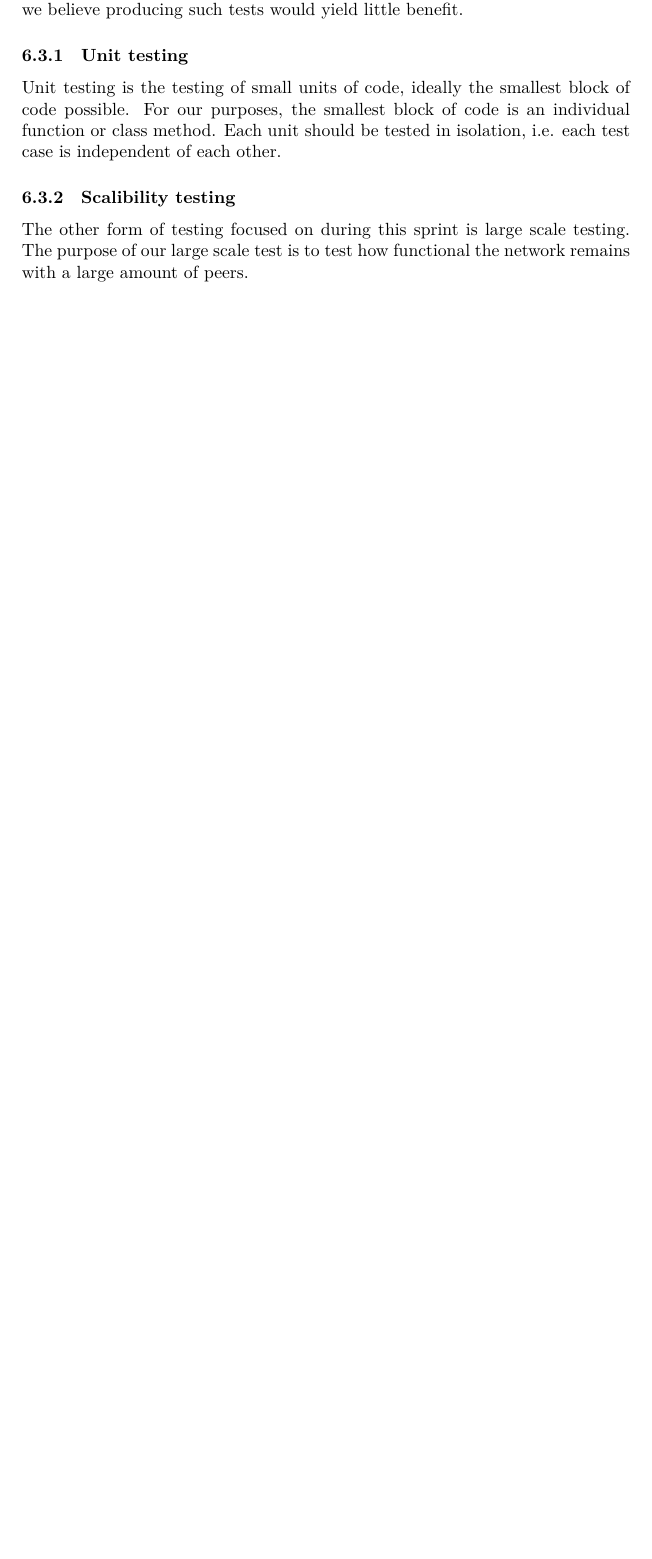
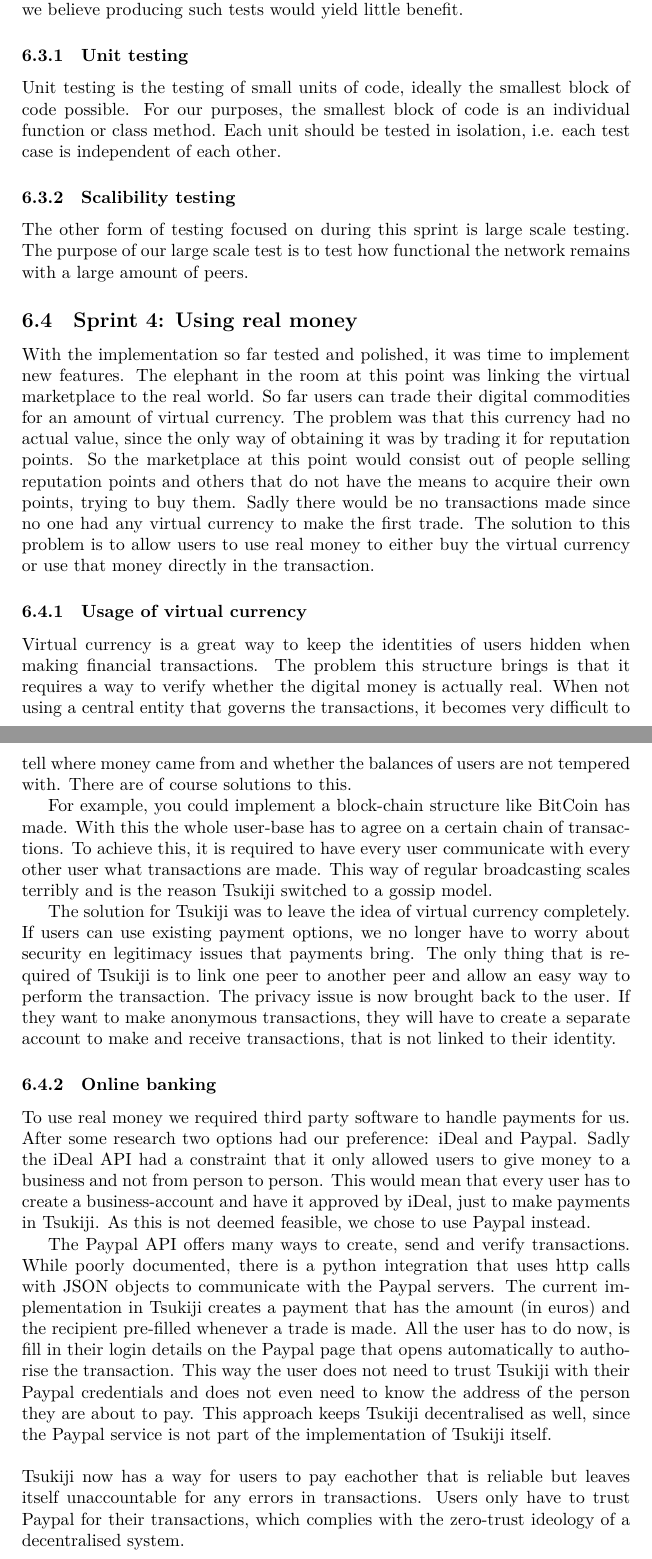
Before and after one commit to Tribler/decentral-market, a LaTeX document (docs/report.tex, which reads docs/sprint4.tex): part of page 15 of 18 before the commit and two parts of pages 15 and 16 of 19 after it, the two joined at a grey line, cut so that both start at the same text, the shorter picture padded with empty space. Compiled offline with XeLaTeX.

Commit message:
Added documentation of sprint 4

```diff
--- /dev/null
+++ b/docs/sprint4.tex
@@ -0,0 +1,41 @@
+\subsection{Sprint 4: Using real money}
+With the implementation so far tested and polished, it was time to implement new features.
+The elephant in the room at this point was linking the virtual marketplace to the real world.
+So far users can trade their digital commodities for an amount of virtual currency.
+The problem was that this currency had no actual value, since the only way of obtaining it was by trading it for reputation points.
+So the marketplace at this point would consist out of people selling reputation points and others that do not have the means to acquire their own points, trying to buy them.
+Sadly there would be no transactions made since no one had any virtual currency to make the first trade.
+The solution to this problem is to allow users to use real money to either buy the virtual currency or use that money directly in the transaction.
+\subsubsection{Usage of virtual currency}
+Virtual currency is a great way to keep the identities of users hidden when making financial transactions.
+The problem this structure brings is that it requires a way to verify whether the digital money is actually real.
+When not using a central entity that governs the transactions, it becomes very difficult to tell where money came from and whether the balances of users are not tempered with.
+There are of course solutions to this.
+
+For example, you could implement a block-chain structure like BitCoin has made.
+With this the whole user-base has to agree on a certain chain of transactions.
+To achieve this, it is required to have every user communicate with every other user what transactions are made.
+This way of regular broadcasting scales terribly and is the reason Tsukiji switched to a gossip model.
+
+The solution for Tsukiji was to leave the idea of virtual currency completely.
+If users can use existing payment options, we no longer have to worry about security en legitimacy issues that payments bring.
+The only thing that is required of Tsukiji is to link one peer to another peer and allow an easy way to perform the transaction.
+The privacy issue is now brought back to the user.
+If they want to make anonymous transactions, they will have to create a separate account to make and receive transactions, that is not linked to their identity.
+
+\subsubsection{Online banking}
+To use real money we required third party software to handle payments for us.
+After some research two options had our preference: iDeal and Paypal.
+Sadly the iDeal API had a constraint that it only allowed users to give money to a business and not from person to person.
+This would mean that every user has to create a business-account and have it approved by iDeal, just to make payments in Tsukiji.
+As this is not deemed feasible, we chose to use Paypal instead.
+
+The Paypal API offers many ways to create, send and verify transactions.
+While poorly documented, there is a python integration that uses http calls with JSON objects to communicate with the Paypal servers.
+The current implementation in Tsukiji creates a payment that has the amount (in euros) and the recipient pre-filled whenever a trade is made.
+All the user has to do now, is fill in their login details on the Paypal page that opens automatically to authorise the transaction.
+This way the user does not need to trust Tsukiji with their Paypal credentials and does not even need to know the address of the person they are about to pay.
+This approach keeps Tsukiji decentralised as well, since the Paypal service is not part of the implementation of Tsukiji itself.\\
+\\
+Tsukiji now has a way for users to pay eachother that is reliable but leaves itself unaccountable for any errors in transactions.
+Users only have to trust Paypal for their transactions, which complies with the zero-trust ideology of a decentralised system.
```
Also changed, not shown: docs/methodology.tex (+1 -0 lines).
